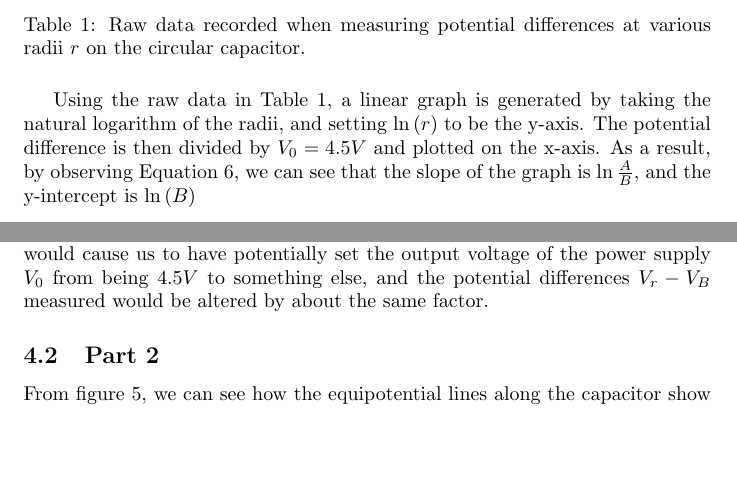
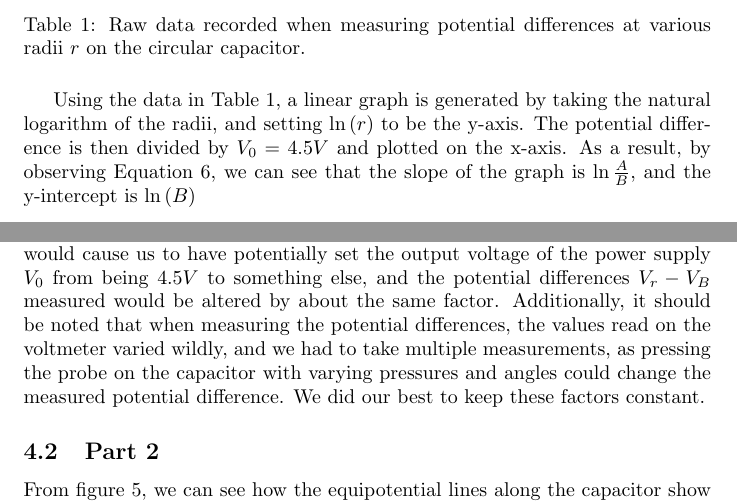
Before and after one commit to Arunscape/LaTeX-Stuff, a LaTeX document (Phys 230 Lab Reports/Experiment 1/Lab2.tex): two parts of pages 6 and 11 of 11 before the commit and two parts of pages 6 and 11 of 12 after it, joined at a grey line, cut so that both start at the same text, the shorter picture padded with empty space. Compiled offline with pdfLaTeX.

```diff
--- a/Phys 230 Lab Reports/Experiment 1/Lab2.tex
+++ b/Phys 230 Lab Reports/Experiment 1/Lab2.tex
@@ -236,7 +236,7 @@
 \caption{Raw data recorded when measuring potential differences at various radii $r$ on the circular capacitor.}
 \end{table}
 
-Using the raw data in Table 1, a linear graph is generated by taking the natural logarithm of the
+Using the data in Table 1, a linear graph is generated by taking the natural logarithm of the
 radii, and setting $\ln{(r)}$ to be the y-axis. The potential difference is then divided by $V_0=4.5 V$
 and plotted on the x-axis. As a result, by observing Equation 6, we can see that the
 slope of the graph is $\ln{\frac{A}{B}}$, and the y-intercept is $\ln{(B)}$
@@ -376,7 +376,10 @@
 to measure distances precisely, but relied on the voltmeter for recording voltages.
 It is possible that the voltmeter was miscalibrated, resulting in readings that were slightly off,
 since that would cause us to have potentially set the output voltage of the power supply $V_0$ from being $4.5 V$ to something else,
-and the potential differences $V_r-V_B$ measured would be altered by about the same factor.
+and the potential differences $V_r-V_B$ measured would be altered by about the same factor. Additionally,
+it should be noted that when measuring the potential differences, the values read on the voltmeter varied
+wildly, and we had to take multiple measurements, as pressing the probe on the capacitor with varying pressures and
+angles could change the measured potential difference. We did our best to keep these factors constant.
 
 \subsection{Part 2}
 From figure 5, we can see how the equipotential lines along the capacitor show that the
```
